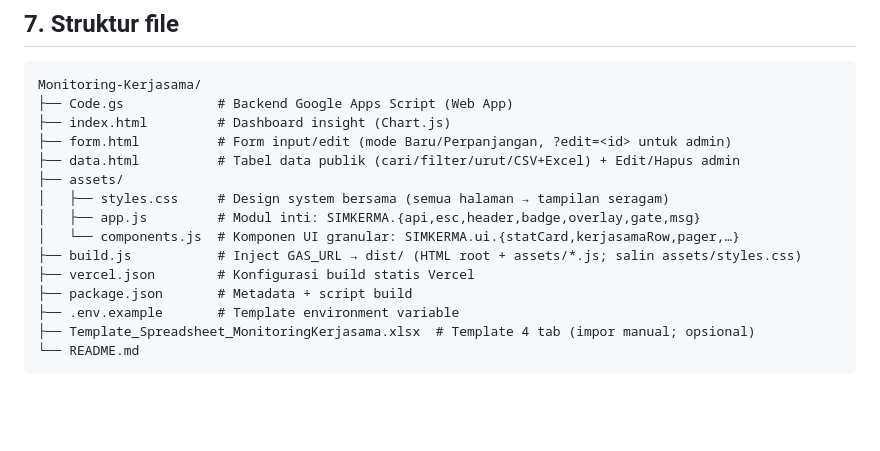
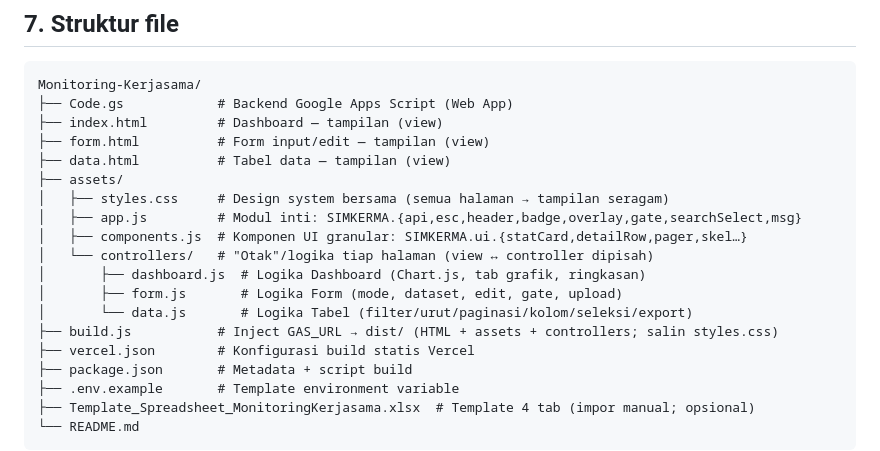
Before and after one commit to AnnisaBaizan/SIMKERMA, a Markdown page: README.md, the part around the change. Drawn GitHub-style; blank space fills up the shorter version.

Commit message:
docs: perbarui struktur file README (view + assets/controllers)

````diff
--- a/README.md
+++ b/README.md
@@ -219,14 +219,18 @@ Reminder bersifat **anti-spam**: tiap baris hanya dikirim sekali per ambang
 ```
 Monitoring-Kerjasama/
 ├── Code.gs            # Backend Google Apps Script (Web App)
-├── index.html         # Dashboard insight (Chart.js)
-├── form.html          # Form input/edit (mode Baru/Perpanjangan, ?edit=<id> untuk admin)
-├── data.html          # Tabel data publik (cari/filter/urut/CSV+Excel) + Edit/Hapus admin
+├── index.html         # Dashboard — tampilan (view)
+├── form.html          # Form input/edit — tampilan (view)
+├── data.html          # Tabel data — tampilan (view)
 ├── assets/
 │   ├── styles.css     # Design system bersama (semua halaman → tampilan seragam)
-│   ├── app.js         # Modul inti: SIMKERMA.{api,esc,header,badge,overlay,gate,msg}
-│   └── components.js  # Komponen UI granular: SIMKERMA.ui.{statCard,kerjasamaRow,pager,…}
-├── build.js           # Inject GAS_URL → dist/ (HTML root + assets/*.js; salin assets/styles.css)
+│   ├── app.js         # Modul inti: SIMKERMA.{api,esc,header,badge,overlay,gate,searchSelect,msg}
+│   ├── components.js  # Komponen UI granular: SIMKERMA.ui.{statCard,detailRow,pager,skel…}
+│   └── controllers/   # "Otak"/logika tiap halaman (view ↔ controller dipisah)
+│       ├── dashboard.js  # Logika Dashboard (Chart.js, tab grafik, ringkasan)
+│       ├── form.js       # Logika Form (mode, dataset, edit, gate, upload)
+│       └── data.js       # Logika Tabel (filter/urut/paginasi/kolom/seleksi/export)
+├── build.js           # Inject GAS_URL → dist/ (HTML + assets + controllers; salin styles.css)
 ├── vercel.json        # Konfigurasi build statis Vercel
 ├── package.json       # Metadata + script build
 ├── .env.example       # Template environment variable
````
